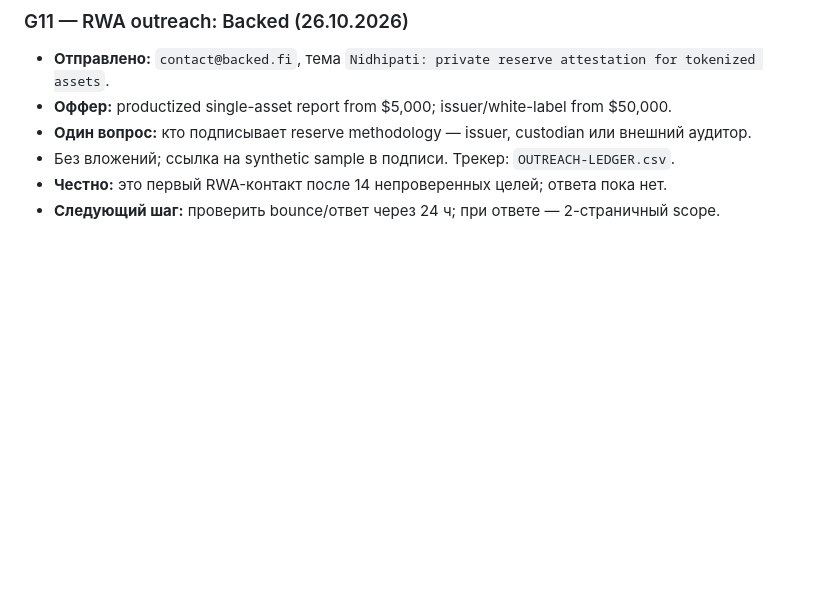
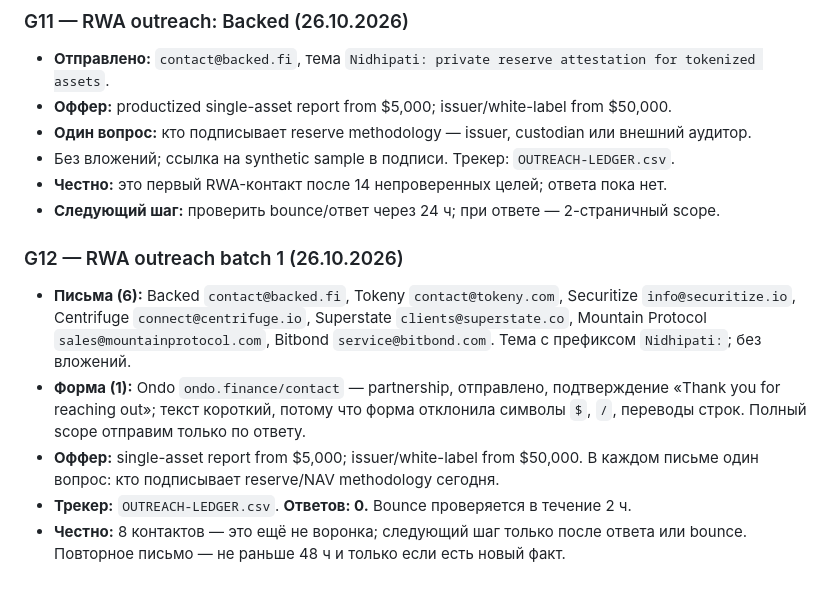
Before and after one commit to mrpkk/nidhipati, a Markdown page: PROGRESS.md, the part around the change. GitHub-like rendering; blank space fills up the shorter version.

Commit message:
docs(progress): RWA outreach batch 1

```diff
--- a/PROGRESS.md
+++ b/PROGRESS.md
@@ -448,3 +448,18 @@ python3 -m nidhipati_proof.cli verify examples/proof-of-spend.example.json --pub
 - Без вложений; ссылка на synthetic sample в подписи. Трекер: `OUTREACH-LEDGER.csv`.
 - **Честно:** это первый RWA-контакт после 14 непроверенных целей; ответа пока нет.
 - **Следующий шаг:** проверить bounce/ответ через 24 ч; при ответе — 2-страничный scope.
+
+### G12 — RWA outreach batch 1 (26.10.2026)
+
+- **Письма (6):** Backed `contact@backed.fi`, Tokeny `contact@tokeny.com`,
+  Securitize `info@securitize.io`, Centrifuge `connect@centrifuge.io`,
+  Superstate `clients@superstate.co`, Mountain Protocol `sales@mountainprotocol.com`,
+  Bitbond `service@bitbond.com`. Тема с префиксом `Nidhipati:`; без вложений.
+- **Форма (1):** Ondo `ondo.finance/contact` — partnership, отправлено, подтверждение
+  «Thank you for reaching out»; текст короткий, потому что форма отклонила символы
+  `$`, `/`, переводы строк. Полный scope отправим только по ответу.
+- **Оффер:** single-asset report from $5,000; issuer/white-label from $50,000.
+  В каждом письме один вопрос: кто подписывает reserve/NAV methodology сегодня.
+- **Трекер:** `OUTREACH-LEDGER.csv`. **Ответов: 0.** Bounce проверяется в течение 2 ч.
+- **Честно:** 8 контактов — это ещё не воронка; следующий шаг только после ответа
+  или bounce. Повторное письмо — не раньше 48 ч и только если есть новый факт.
```
